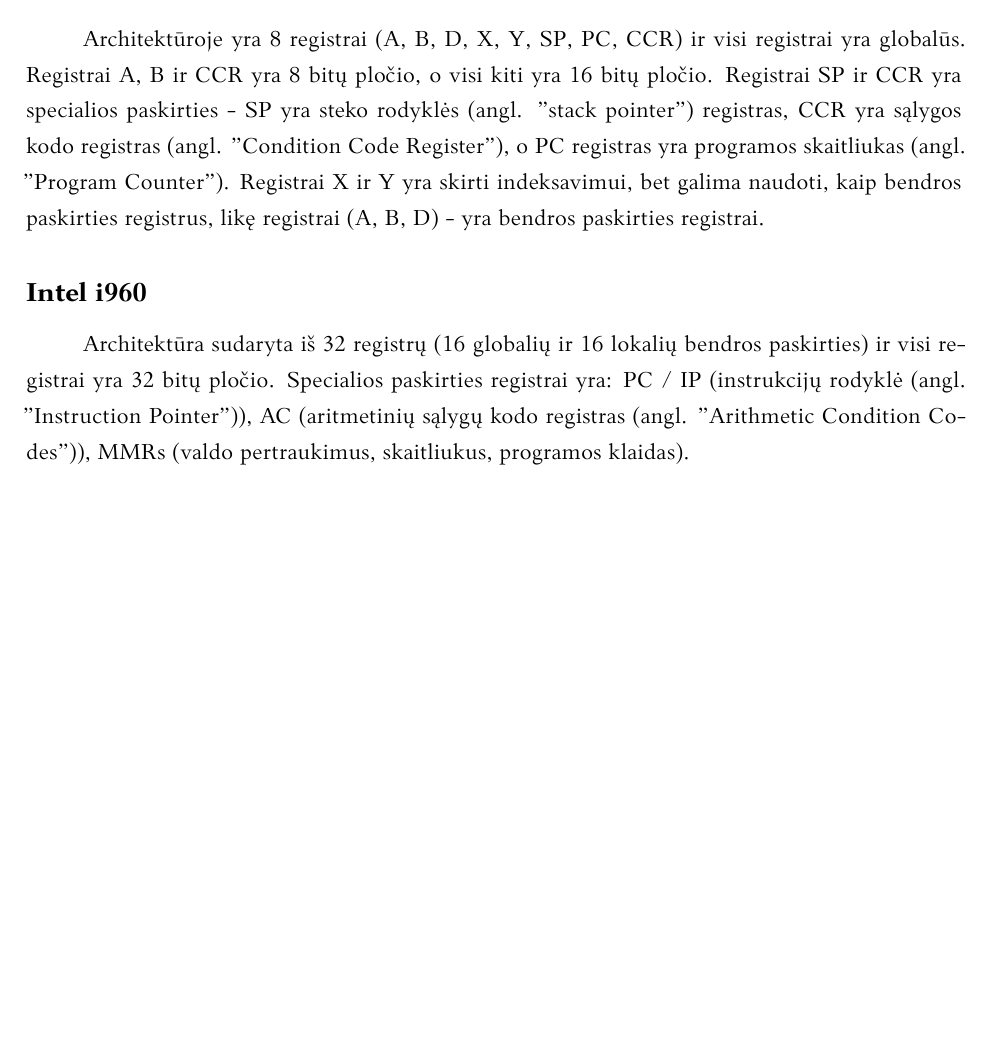
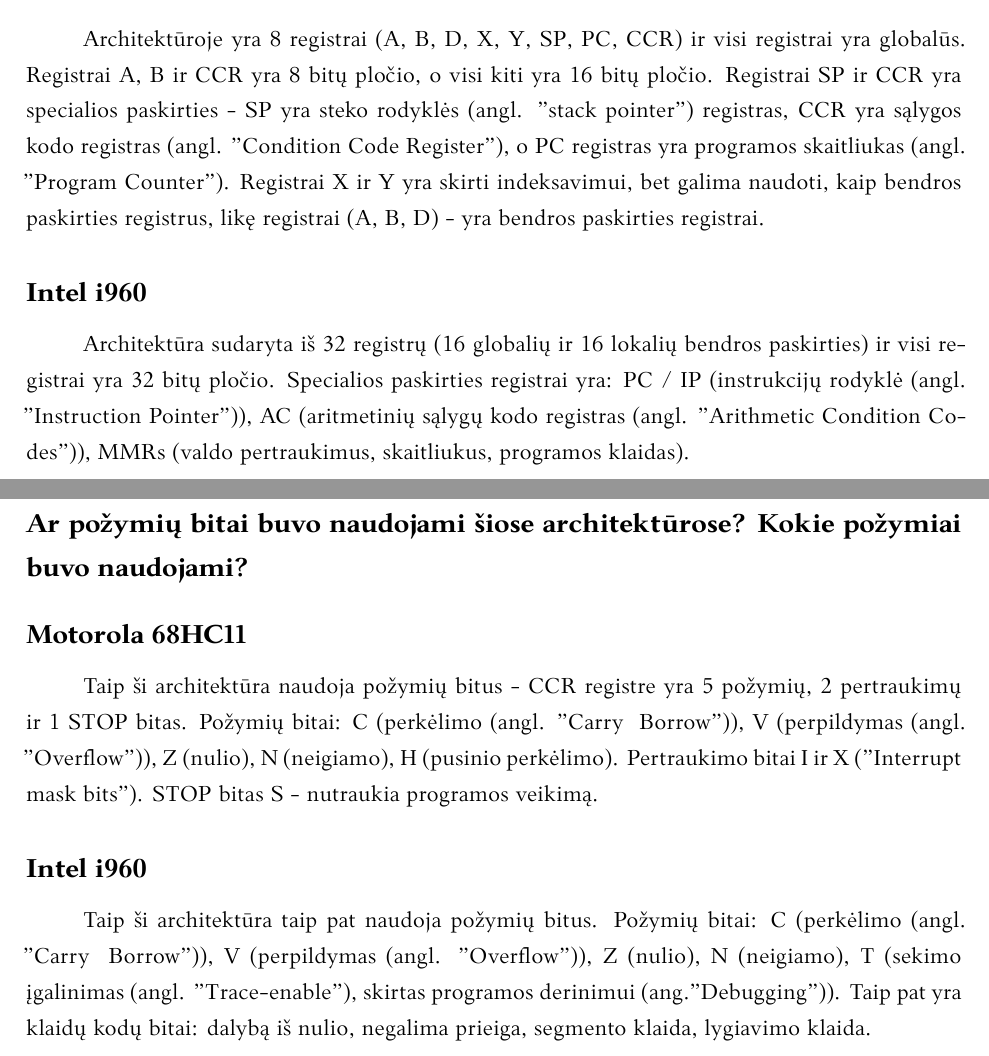
Before and after one commit to AinisALaur/Architekturu-Motorola-68HC11-ir-Intel-i960-palyginimas, a LaTeX document (main.tex): part of page 5 of 5 before the commit and two parts of pages 5 and 6 of 6 after it, the two joined at a grey line, cut so that both start at the same text, the shorter picture padded with empty space. Compiled offline with XeLaTeX.

Commit message:
Pridėtas aprašas apie požymių bitus abiejoms architektūroms

```diff
--- a/main.tex
+++ b/main.tex
@@ -62,4 +62,11 @@
 \subsection*{Intel i960}
 Architektūra sudaryta iš 32 registrų (16 globalių ir 16 lokalių bendros paskirties) ir visi registrai yra 32 bitų pločio. Specialios paskirties registrai yra: PC / IP (instrukcijų rodyklė (angl. "Instruction Pointer")), AC (aritmetinių sąlygų kodo registras (angl. "Arithmetic Condition Codes")), MMRs (valdo pertraukimus, skaitliukus, programos klaidas).
 
+\section*{Ar požymių bitai buvo naudojami šiose architektūrose? Kokie požymiai buvo naudojami?}
+\subsection*{Motorola 68HC11}
+Taip ši architektūra naudoja požymių bitus - CCR registre yra 5 požymių, 2 pertraukimų ir 1 STOP bitas. Požymių bitai: C (perkėlimo (angl. "Carry \ Borrow")), V (perpildymas (angl. "Overflow")), Z (nulio), N (neigiamo), H (pusinio perkėlimo). Pertraukimo bitai I ir X ("Interrupt mask bits"). STOP bitas S - nutraukia programos veikimą.
+
+\subsection*{Intel i960}
+Taip ši architektūra taip pat naudoja požymių bitus. Požymių bitai: C (perkėlimo (angl. "Carry \ Borrow")), V (perpildymas (angl. "Overflow")), Z (nulio), N (neigiamo), T (sekimo įgalinimas (angl. "Trace-enable"), skirtas programos derinimui (ang."Debugging")). Taip pat yra klaidų kodų bitai: dalybą iš nulio, negalima prieiga, segmento klaida, lygiavimo klaida.
+
 \end{document}
```
